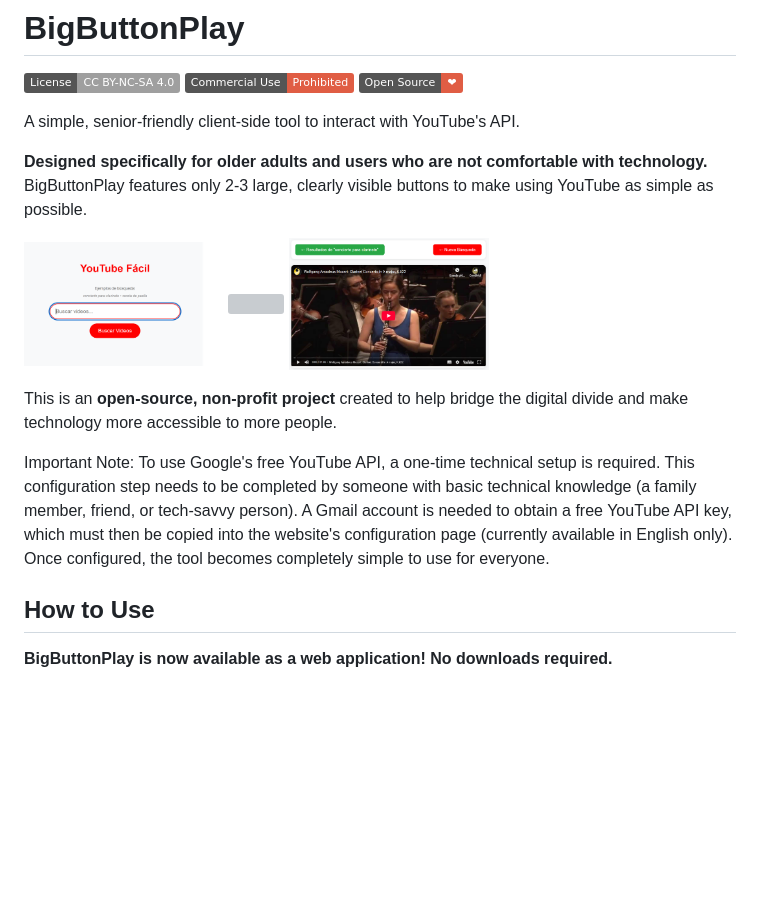
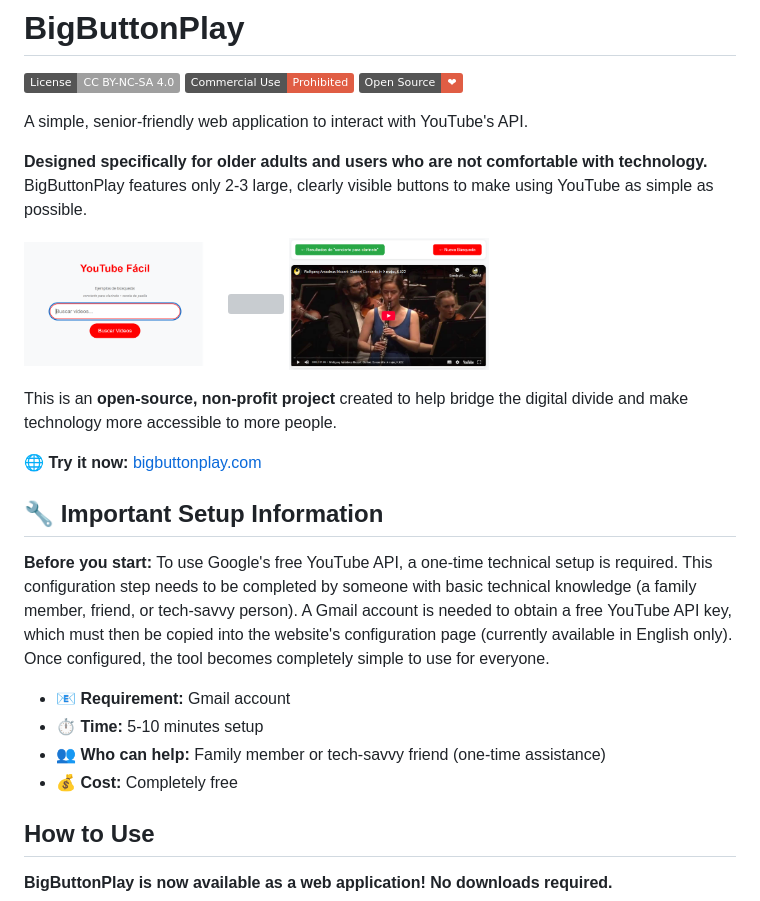
Before and after one commit to gelso/BigButtonPlay, a Markdown page: README.md, the part around the change. Rendered like a GitHub page; badges without logos; blank space fills up the shorter version; grey boxes are pictures that could not be loaded.

Commit message:
docs: Update README file

```diff
--- a/README.md
+++ b/README.md
@@ -4,7 +4,7 @@
 ![Non-Commercial](https://img.shields.io/badge/Commercial%20Use-Prohibited-red)
 ![Open Source](https://img.shields.io/badge/Open%20Source-%E2%9D%A4-red)
 
-A simple, senior-friendly client-side tool to interact with YouTube's API.
+A simple, senior-friendly web application to interact with YouTube's API.
 
 **Designed specifically for older adults and users who are not comfortable with technology.** BigButtonPlay features only 2-3 large, clearly visible buttons to make using YouTube as simple as possible.
 
@@ -17,7 +17,16 @@ A simple, senior-friendly client-side tool to interact with YouTube's API.
 
 This is an **open-source, non-profit project** created to help bridge the digital divide and make technology more accessible to more people.
 
-Important Note: To use Google's free YouTube API, a one-time technical setup is required. This configuration step needs to be completed by someone with basic technical knowledge (a family member, friend, or tech-savvy person). A Gmail account is needed to obtain a free YouTube API key, which must then be copied into the website's configuration page (currently available in English only). Once configured, the tool becomes completely simple to use for everyone.
+**🌐 Try it now:** [bigbuttonplay.com](https://bigbuttonplay.com)
+
+## 🔧 Important Setup Information
+
+**Before you start:** To use Google's free YouTube API, a one-time technical setup is required. This configuration step needs to be completed by someone with basic technical knowledge (a family member, friend, or tech-savvy person). A Gmail account is needed to obtain a free YouTube API key, which must then be copied into the website's configuration page (currently available in English only). Once configured, the tool becomes completely simple to use for everyone.
+
+- 📧 **Requirement:** Gmail account
+- ⏱️ **Time:** 5-10 minutes setup
+- 👥 **Who can help:** Family member or tech-savvy friend (one-time assistance)
+- 💰 **Cost:** Completely free
 
 
 ## How to Use
```
